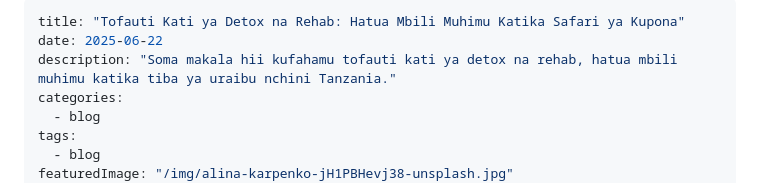
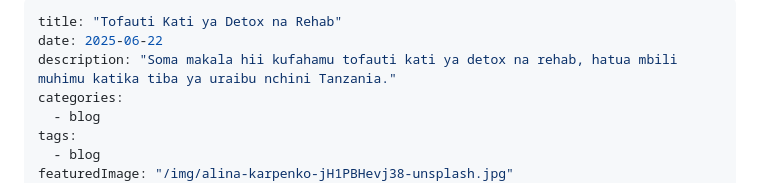
Before and after one commit to nextdev42/Pilimissana, a Markdown page: src/blog/tofauti-kati-ya-detox-na-rehab.md, the part around the change. GitHub-like rendering.

```diff
--- a/src/blog/tofauti-kati-ya-detox-na-rehab.md
+++ b/src/blog/tofauti-kati-ya-detox-na-rehab.md
@@ -1,5 +1,5 @@
 ---
-title: "Tofauti Kati ya Detox na Rehab: Hatua Mbili Muhimu Katika Safari ya Kupona"
+title: "Tofauti Kati ya Detox na Rehab"
 date: 2025-06-22
 description: "Soma makala hii kufahamu tofauti kati ya detox na rehab, hatua mbili muhimu katika tiba ya uraibu nchini Tanzania."
 categories:
```
